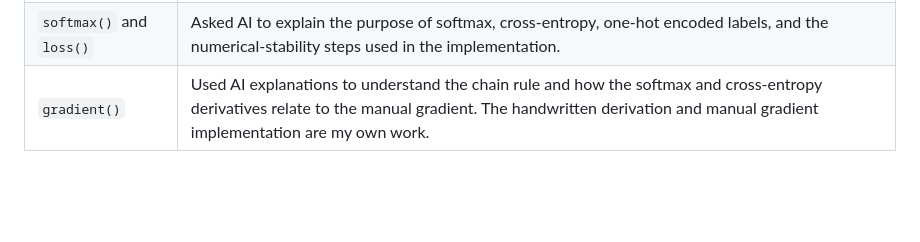
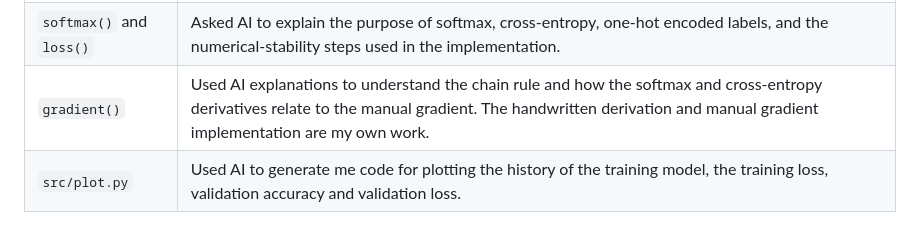
Before and after one commit to brown-cookies/qin-pytorch-week-01, a Markdown page: README.md, the part around the change. Drawn GitHub-style; blank space fills up the shorter version.

```diff
--- a/README.md
+++ b/README.md
@@ -351,3 +351,4 @@ Epoch   90 | Loss: 1.5019
 | `load_data()` | Asked AI for guidance on how to load, process, split training/testing of the wine dataset. Asked the concept for data preparation, StandardScaler |
 | `softmax()` and `loss()` | Asked AI to explain the purpose of softmax, cross-entropy, one-hot encoded labels, and the numerical-stability steps used in the implementation. |
 | `gradient()` | Used AI explanations to understand the chain rule and how the softmax and cross-entropy derivatives relate to the manual gradient. The handwritten derivation and manual gradient implementation are my own work. |
+| `src/plot.py` | Used AI to generate me code for plotting the history of the training model, the training loss, validation accuracy and validation loss. |
```
Also changed, not shown: figures/manual_history.png (added), 8 other files.
